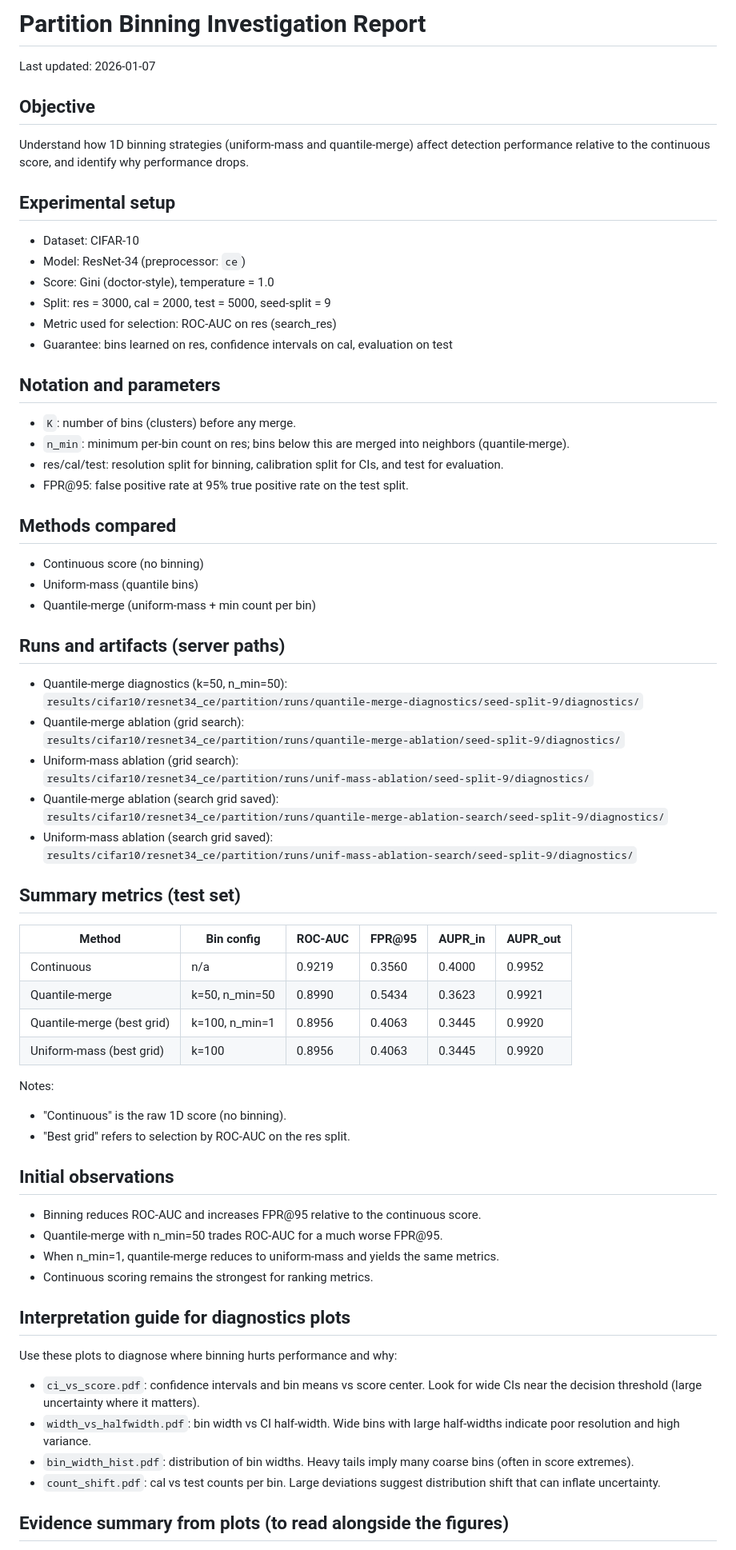
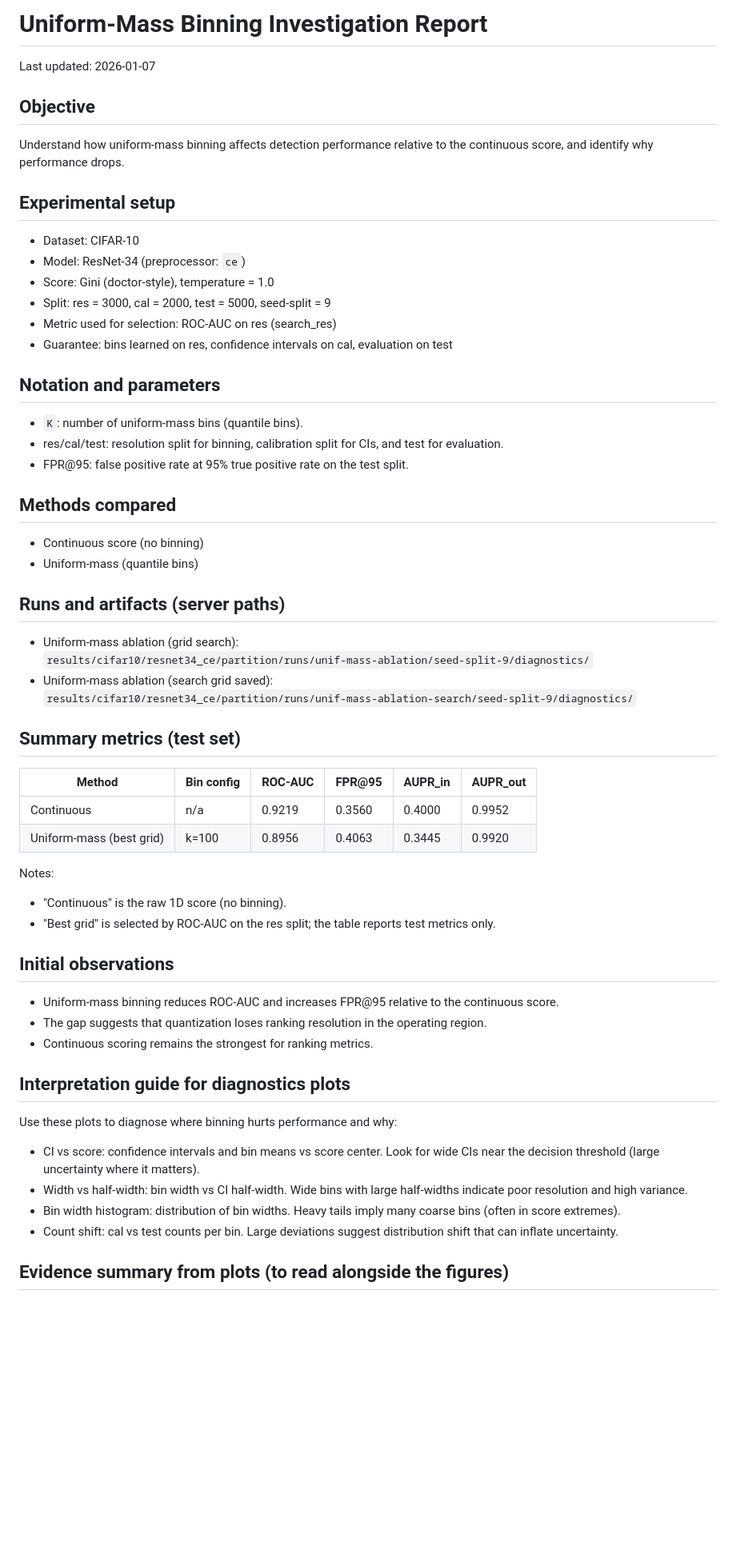
Before and after one commit to matteo-st/uncertainty-quantification, a Markdown page: docs/partition_binning_report.md, the part around one of its changes. Shown at 80% size. Rendered like a GitHub page; blank space fills up the shorter version.

Commit message:
docs: focus report on uniform-mass

```diff
--- a/docs/partition_binning_report.md
+++ b/docs/partition_binning_report.md
@@ -1,9 +1,9 @@
-# Partition Binning Investigation Report
+# Uniform-Mass Binning Investigation Report
 
 Last updated: 2026-01-07
 
 ## Objective
-Understand how 1D binning strategies (uniform-mass and quantile-merge) affect detection performance relative to the continuous score, and identify why performance drops.
+Understand how uniform-mass binning affects detection performance relative to the continuous score, and identify why performance drops.
 
 ## Experimental setup
 - Dataset: CIFAR-10
@@ -14,25 +14,17 @@ Understand how 1D binning strategies (uniform-mass and quantile-merge) affect de
 - Guarantee: bins learned on res, confidence intervals on cal, evaluation on test
 
 ## Notation and parameters
-- `K`: number of bins (clusters) before any merge.
-- `n_min`: minimum per-bin count on res; bins below this are merged into neighbors (quantile-merge).
+- `K`: number of uniform-mass bins (quantile bins).
 - res/cal/test: resolution split for binning, calibration split for CIs, and test for evaluation.
 - FPR@95: false positive rate at 95% true positive rate on the test split.
 
 ## Methods compared
 - Continuous score (no binning)
 - Uniform-mass (quantile bins)
-- Quantile-merge (uniform-mass + min count per bin)
 
 ## Runs and artifacts (server paths)
-- Quantile-merge diagnostics (k=50, n_min=50):
-  `results/cifar10/resnet34_ce/partition/runs/quantile-merge-diagnostics/seed-split-9/diagnostics/`
-- Quantile-merge ablation (grid search):
-  `results/cifar10/resnet34_ce/partition/runs/quantile-merge-ablation/seed-split-9/diagnostics/`
 - Uniform-mass ablation (grid search):
   `results/cifar10/resnet34_ce/partition/runs/unif-mass-ablation/seed-split-9/diagnostics/`
-- Quantile-merge ablation (search grid saved):
-  `results/cifar10/resnet34_ce/partition/runs/quantile-merge-ablation-search/seed-split-9/diagnostics/`
 - Uniform-mass ablation (search grid saved):
   `results/cifar10/resnet34_ce/partition/runs/unif-mass-ablation-search/seed-split-9/diagnostics/`
 
@@ -41,25 +33,22 @@ Understand how 1D binning strategies (uniform-mass and quantile-merge) affect de
 | Method | Bin config | ROC-AUC | FPR@95 | AUPR_in | AUPR_out |
 | --- | --- | --- | --- | --- | --- |
 | Continuous | n/a | 0.9219 | 0.3560 | 0.4000 | 0.9952 |
-| Quantile-merge | k=50, n_min=50 | 0.8990 | 0.5434 | 0.3623 | 0.9921 |
-| Quantile-merge (best grid) | k=100, n_min=1 | 0.8956 | 0.4063 | 0.3445 | 0.9920 |
 | Uniform-mass (best grid) | k=100 | 0.8956 | 0.4063 | 0.3445 | 0.9920 |
 
 Notes:
 - "Continuous" is the raw 1D score (no binning).
-- "Best grid" refers to selection by ROC-AUC on the res split.
+- "Best grid" is selected by ROC-AUC on the res split; the table reports test metrics only.
 
 ## Initial observations
-- Binning reduces ROC-AUC and increases FPR@95 relative to the continuous score.
-- Quantile-merge with n_min=50 trades ROC-AUC for a much worse FPR@95.
-- When n_min=1, quantile-merge reduces to uniform-mass and yields the same metrics.
+- Uniform-mass binning reduces ROC-AUC and increases FPR@95 relative to the continuous score.
+- The gap suggests that quantization loses ranking resolution in the operating region.
 - Continuous scoring remains the strongest for ranking metrics.
 
 ## Interpretation guide for diagnostics plots
 Use these plots to diagnose where binning hurts performance and why:
-- `ci_vs_score.pdf`: confidence intervals and bin means vs score center. Look for wide CIs near the decision threshold (large uncertainty where it matters).
-- `width_vs_halfwidth.pdf`: bin width vs CI half-width. Wide bins with large half-widths indicate poor resolution and high variance.
-- `bin_width_hist.pdf`: distribution of bin widths. Heavy tails imply many coarse bins (often in score extremes).
-- `count_shift.pdf`: cal vs test counts per bin. Large deviations suggest distribution shift that can inflate uncertainty.
+- CI vs score: confidence intervals and bin means vs score center. Look for wide CIs near the decision threshold (large uncertainty where it matters).
+- Width vs half-width: bin width vs CI half-width. Wide bins with large half-widths indicate poor resolution and high variance.
+- Bin width histogram: distribution of bin widths. Heavy tails imply many coarse bins (often in score extremes).
+- Count shift: cal vs test counts per bin. Large deviations suggest distribution shift that can inflate uncertainty.
 
 ## Evidence summary from plots (to read alongside the figures)
```
Also changed, not shown: other parts of docs/partition_binning_report.md (+4 -35 lines).
